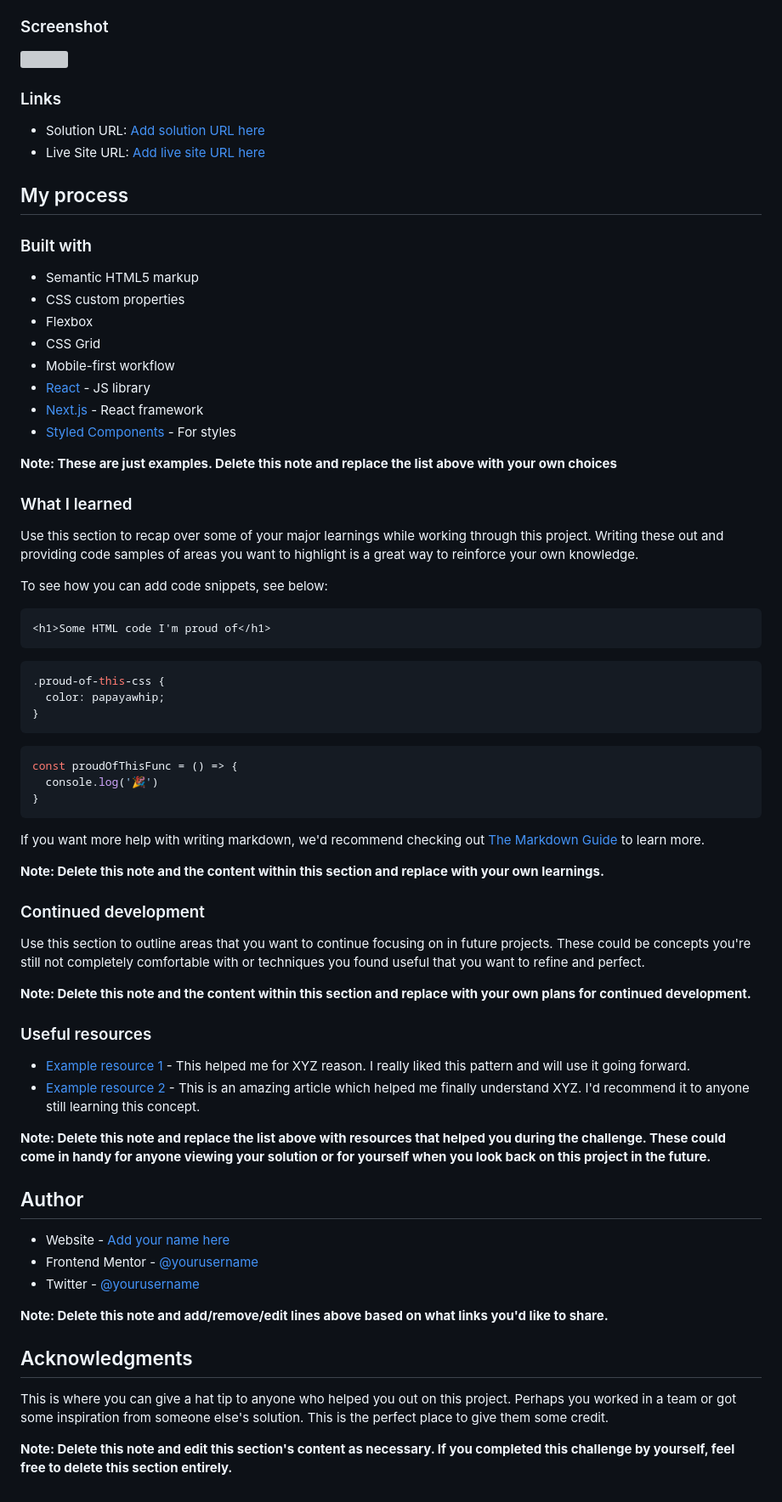
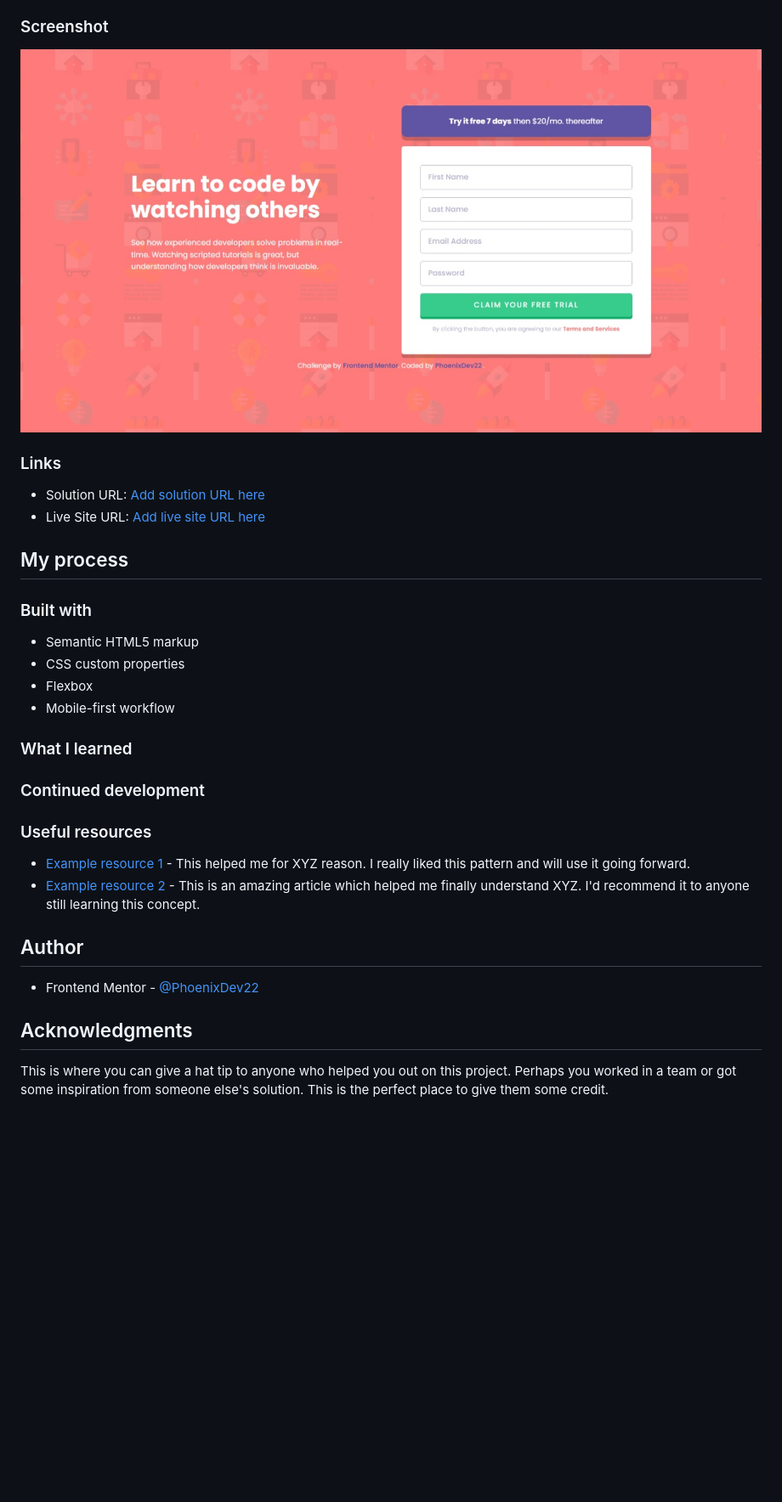
Before and after one commit to PhoenixDev22/intro-component-sign-up-form, a Markdown page: README.md, the part around one of its changes. Shown at 85% size. Drawn GitHub-style; pictures changed too: images/Web capture_28-6-2022_192322_127.0.0.1.jpeg (added); blank space fills up the shorter version; grey boxes are pictures that could not be loaded.

Commit message:
Fixing some issues

````diff
--- a/README.md
+++ b/README.md
@@ -32,7 +32,7 @@ Users should be able to:
 
 ### Screenshot
 
-![](./public/images/Web%20capture_28-6-2022_171210_127.0.0.1.jpeg)
+![](./images/Web%20capture_28-6-2022_192322_127.0.0.1.jpeg)
 
 ### Links
 
@@ -46,61 +46,30 @@ Users should be able to:
 - Semantic HTML5 markup
 - CSS custom properties
 - Flexbox
-- CSS Grid
 - Mobile-first workflow
-- [React](https://reactjs.org/) - JS library
-- [Next.js](https://nextjs.org/) - React framework
-- [Styled Components](https://styled-components.com/) - For styles
 
-**Note: These are just examples. Delete this note and replace the list above with your own choices**
 
 ### What I learned
 
-Use this section to recap over some of your major learnings while working through this project. Writing these out and providing code samples of areas you want to highlight is a great way to reinforce your own knowledge.
 
-To see how you can add code snippets, see below:
-
-```html
-<h1>Some HTML code I'm proud of</h1>
-```
-```css
-.proud-of-this-css {
-  color: papayawhip;
-}
-```
-```js
-const proudOfThisFunc = () => {
-  console.log('🎉')
-}
-```
-
-If you want more help with writing markdown, we'd recommend checking out [The Markdown Guide](https://www.markdownguide.org/) to learn more.
-
-**Note: Delete this note and the content within this section and replace with your own learnings.**
 
 ### Continued development
 
-Use this section to outline areas that you want to continue focusing on in future projects. These could be concepts you're still not completely comfortable with or techniques you found useful that you want to refine and perfect.
 
-**Note: Delete this note and the content within this section and replace with your own plans for continued development.**
 
 ### Useful resources
 
 - [Example resource 1](https://www.example.com) - This helped me for XYZ reason. I really liked this pattern and will use it going forward.
 - [Example resource 2](https://www.example.com) - This is an amazing article which helped me finally understand XYZ. I'd recommend it to anyone still learning this concept.
 
-**Note: Delete this note and replace the list above with resources that helped you during the challenge. These could come in handy for anyone viewing your solution or for yourself when you look back on this project in the future.**
 
 ## Author
 
-- Website - [Add your name here](https://www.your-site.com)
-- Frontend Mentor - [@yourusername](https://www.frontendmentor.io/profile/yourusername)
-- Twitter - [@yourusername](https://www.twitter.com/yourusername)
 
-**Note: Delete this note and add/remove/edit lines above based on what links you'd like to share.**
+- Frontend Mentor - [@PhoenixDev22](https://www.frontendmentor.io/profile/PhoenixDev22)
+
+
 
 ## Acknowledgments
 
 This is where you can give a hat tip to anyone who helped you out on this project. Perhaps you worked in a team or got some inspiration from someone else's solution. This is the perfect place to give them some credit.
-
-**Note: Delete this note and edit this section's content as necessary. If you completed this challenge by yourself, feel free to delete this section entirely.**
````
Also changed, not shown: other parts of README.md (+2 -2 lines), images/Web capture_28-6-2022_171210_127.0.0.1.jpeg (deleted), images/validity-icon-27.jpg (added), 4 other files.
